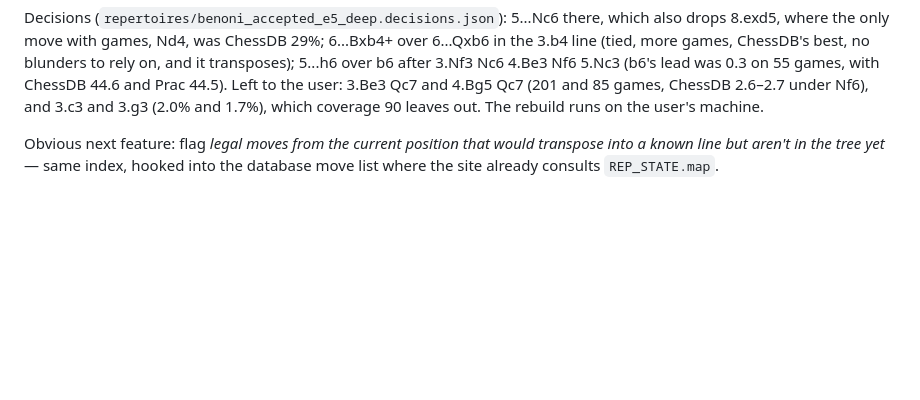
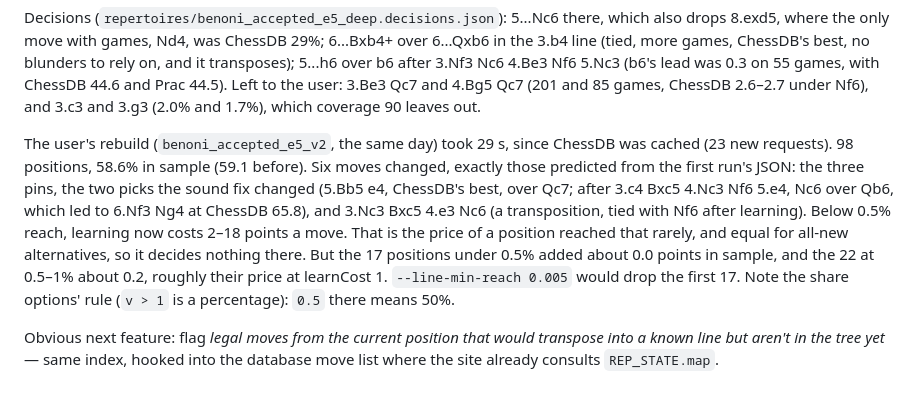
Before and after one commit to skAeglund/q_extension, a Markdown page: CLAUDE.md, the part around the change. GitHub-like rendering; blank space fills up the shorter version.

Commit message:
CLAUDE.md: the rebuilt e5 repertoire, and where its rare lines stand
Co-Authored-By: Claude Opus 5.5 <noreply@anthropic.com>
Claude-Session: https://claude.ai/code/session_01TQRRrdNwtGAgKpMVrZwzSR

```diff
--- a/CLAUDE.md
+++ b/CLAUDE.md
@@ -1006,7 +1006,18 @@ in the 3.b4 line (tied, more games, ChessDB's best, no blunders to rely on, and
 transposes); 5...h6 over b6 after 3.Nf3 Nc6 4.Be3 Nf6 5.Nc3 (b6's lead was 0.3 on 55 games,
 with ChessDB 44.6 and Prac 44.5). Left to the user: 3.Be3 Qc7 and 4.Bg5 Qc7 (201 and 85 games,
 ChessDB 2.6–2.7 under Nf6), and 3.c3 and 3.g3 (2.0% and 1.7%), which coverage 90 leaves out.
-The rebuild runs on the user's machine.
+
+The user's rebuild (`benoni_accepted_e5_v2`, the same day) took 29 s, since ChessDB was
+cached (23 new requests). 98 positions, 58.6% in sample (59.1 before). Six moves changed,
+exactly those predicted from the first run's JSON: the three pins, the two picks the sound
+fix changed (5.Bb5 e4, ChessDB's best, over Qc7; after 3.c4 Bxc5 4.Nc3 Nf6 5.e4, Nc6
+over Qb6, which led to 6.Nf3 Ng4 at ChessDB 65.8), and 3.Nc3 Bxc5 4.e3 Nc6 (a
+transposition, tied with Nf6 after learning). Below 0.5% reach, learning now costs 2–18
+points a move. That is the price of a position reached that rarely, and equal for
+all-new alternatives, so it decides nothing there. But the 17 positions under 0.5% added
+about 0.0 points in sample, and the 22 at 0.5–1% about 0.2, roughly their price at
+learnCost 1. `--line-min-reach 0.005` would drop the first 17. Note the share options'
+rule (`v > 1` is a percentage): `0.5` there means 50%.
 
 Obvious next feature: flag *legal moves from the current position that would transpose into a
 known line but aren't in the tree yet* — same index, hooked into the database move list where
```
